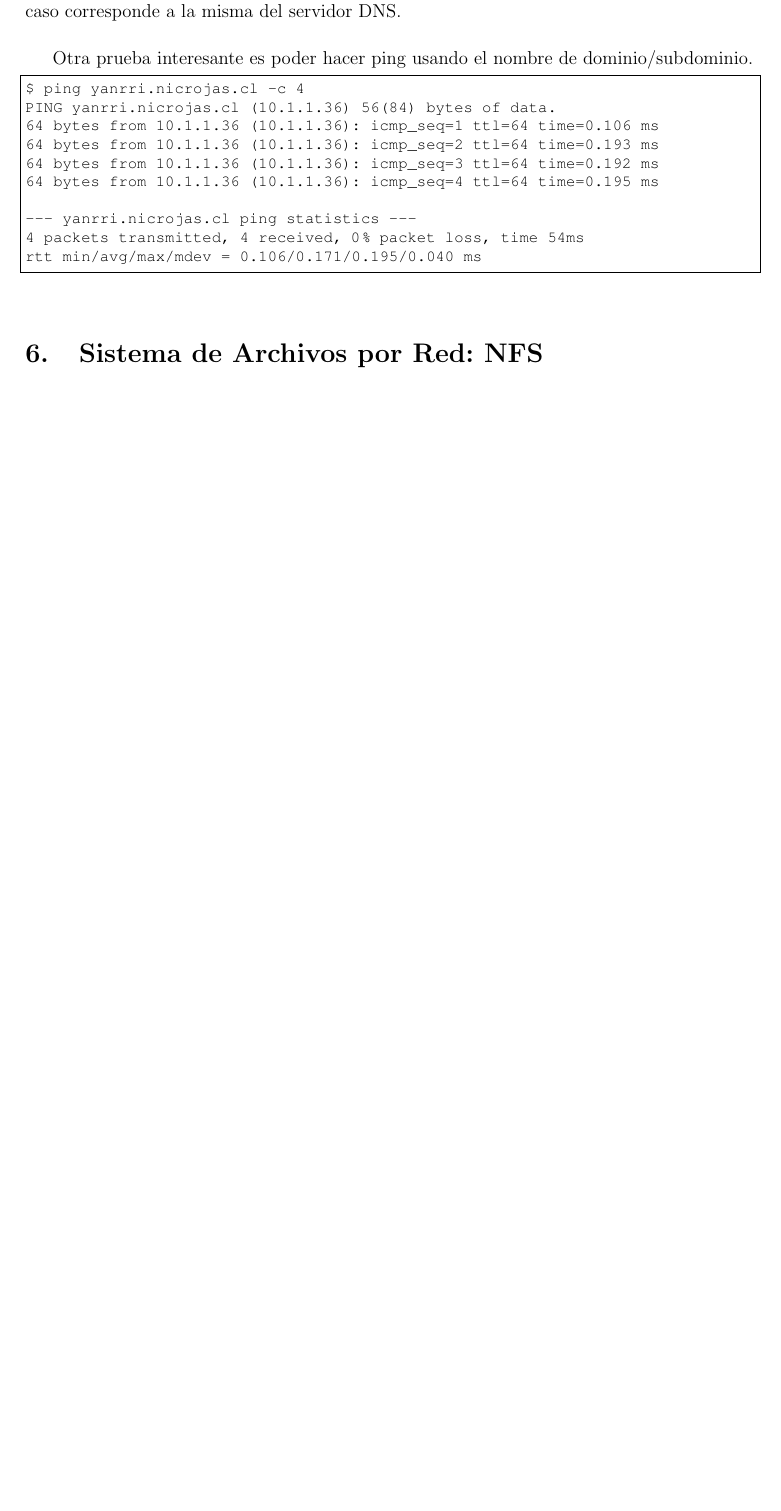
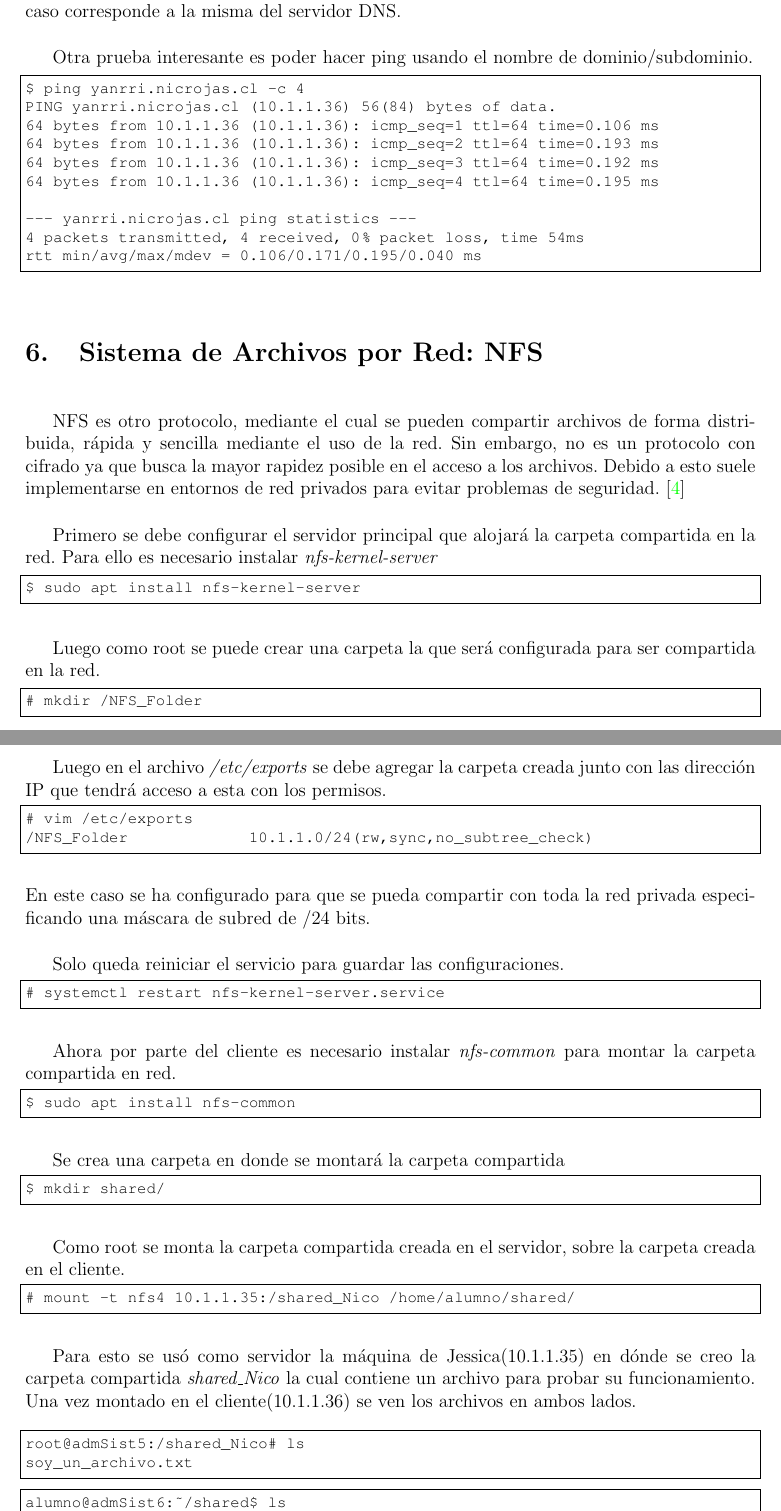
Before and after one commit to yanrri/AdmSistemas, a LaTeX document (articulo.tex): part of page 27 of 28 before the commit and two parts of pages 27 and 28 of 30 after it, the two joined at a grey line, cut so that both start at the same text, the shorter picture padded with empty space. Compiled offline with pdfLaTeX.

Commit message:
NFS
NFS  configuración servidor y cliente incluido montaje automatico al reiniciar

```diff
--- a/articulo.tex
+++ b/articulo.tex
@@ -1002,3 +1002,55 @@ rtt min/avg/max/mdev = 0.106/0.171/0.195/0.040 ms
 \end{lstlisting}
 
 \section{Sistema de Archivos por Red: NFS}
+
+NFS es otro protocolo, mediante el cual se pueden compartir archivos de forma distribuida, rápida y sencilla mediante el uso de la red. Sin embargo, no es un protocolo con cifrado ya que busca la mayor rapidez posible en el acceso a los archivos. Debido a esto suele implementarse en entornos de red privados para evitar problemas de seguridad. \cite{nfs}
+
+
+Primero se debe configurar el servidor principal que alojará la carpeta compartida en la red. Para ello es necesario instalar \emph{nfs-kernel-server}
+
+\begin{lstlisting}[frame=single]
+$ sudo apt install nfs-kernel-server
+\end{lstlisting}
+
+Luego como root se puede crear una carpeta la que será configurada para ser compartida en la red.
+\begin{lstlisting}[frame=single]
+# mkdir /NFS_Folder
+\end{lstlisting}
+
+Luego en el archivo \emph{/etc/exports} se debe agregar la carpeta creada junto con las dirección IP que tendrá acceso a esta con los permisos.
+\begin{lstlisting}[frame=single]
+# vim /etc/exports
+/NFS_Folder		10.1.1.0/24(rw,sync,no_subtree_check)
+\end{lstlisting}
+En este caso se ha configurado para que se pueda compartir con toda la red privada especificando una máscara de subred de /24 bits.
+
+Solo queda reiniciar el servicio para guardar las configuraciones.
+\begin{lstlisting}[frame=single]
+# systemctl restart nfs-kernel-server.service
+\end{lstlisting}
+
+Ahora por parte del cliente es necesario instalar \emph{nfs-common} para montar la carpeta compartida en red.
+\begin{lstlisting}[frame=single]
+$ sudo apt install nfs-common
+\end{lstlisting}
+
+Se crea una carpeta en donde se montará la carpeta compartida
+\begin{lstlisting}[frame=single]
+$ mkdir shared/
+\end{lstlisting}
+
+Como root se monta la carpeta compartida creada en el servidor, sobre la carpeta creada en el cliente.
+\begin{lstlisting}[frame=single]
+# mount -t nfs4 10.1.1.35:/shared_Nico /home/alumno/shared/
+\end{lstlisting}
+
+Para esto se usó como servidor la máquina de Jessica(10.1.1.35) en dónde se creo la carpeta compartida \emph{shared\_Nico} la cual contiene un archivo para probar su funcionamiento. Una vez montado en el cliente(10.1.1.36) se ven los archivos en ambos lados.
+\bigskip
+\begin{lstlisting}[frame=single]
+root@admSist5:/shared_Nico# ls
+soy_un_archivo.txt
+\end{lstlisting}
+
+\begin{lstlisting}[frame=single]
+alumno@admSist6:~/shared$ ls
+soy_un_archivo.txt
@@ -1004,0 +1065 @@ rtt min/avg/max/mdev = 0.106/0.171/0.195/0.040 ms
+\begin{lstlisting}[frame=single]
```
Also changed, not shown: articulo.pdf, imgs/nfs_auto.PNG (added), articulo.tex (46 more changed lines), 6 other files.
